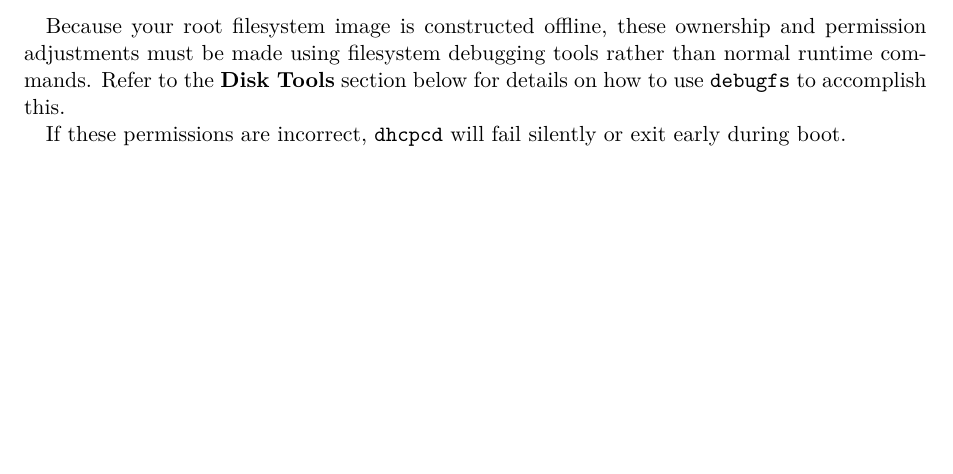
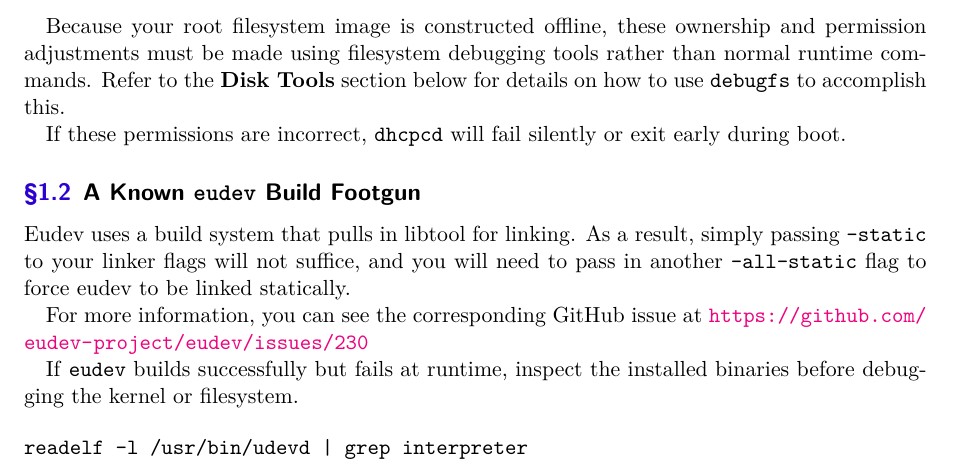
Before and after one commit to junikimm717/fls-lectures, a LaTeX document (lecture4/notes.tex): part of page 2 of 6, cut so that both start at the same text, the shorter picture padded with empty space. Compiled offline with XeLaTeX.

Commit message:
eudev footgun noted

```diff
--- a/lecture4/notes.tex
+++ b/lecture4/notes.tex
@@ -59,6 +59,23 @@ details on how to use \texttt{debugfs} to accomplish this.
 
 If these permissions are incorrect, \texttt{dhcpcd} will fail silently or exit
 early during boot.
+
+\subsection{A Known \texttt{eudev} Build Footgun}
+
+Eudev uses a build system that pulls in libtool for linking. As a result, simply
+passing \texttt{-static} to your linker flags will not suffice, and you will
+need to pass in another \texttt{-all-static} flag to force eudev to be linked
+statically.
+
+For more information, you can see the corresponding GitHub issue at
+\url{https://github.com/eudev-project/eudev/issues/230}
+
+If \texttt{eudev} builds successfully but fails at runtime, inspect the
+installed binaries before debugging the kernel or filesystem.
+
+\begin{verbatim}
+readelf -l /usr/bin/udevd | grep interpreter
+\end{verbatim}
 
 \subsection{Configuring user and group files}
 
```
